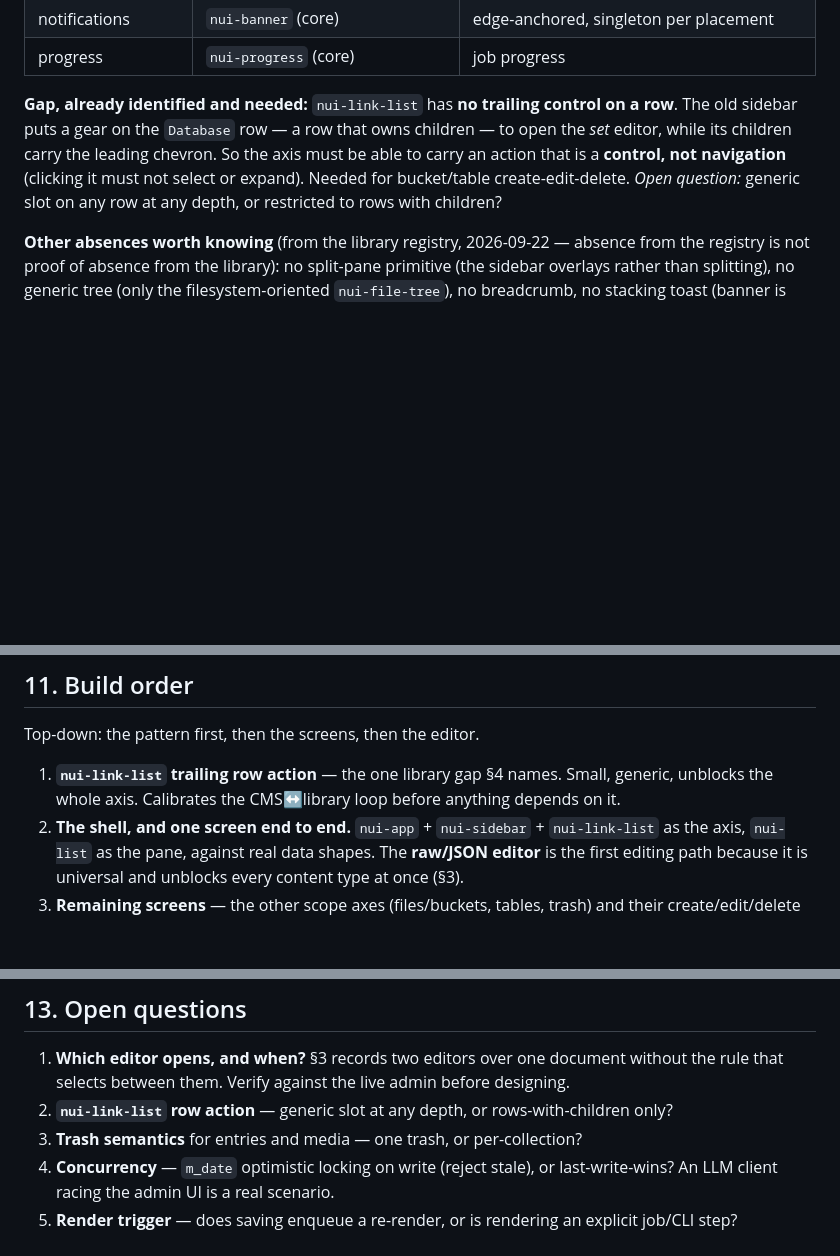
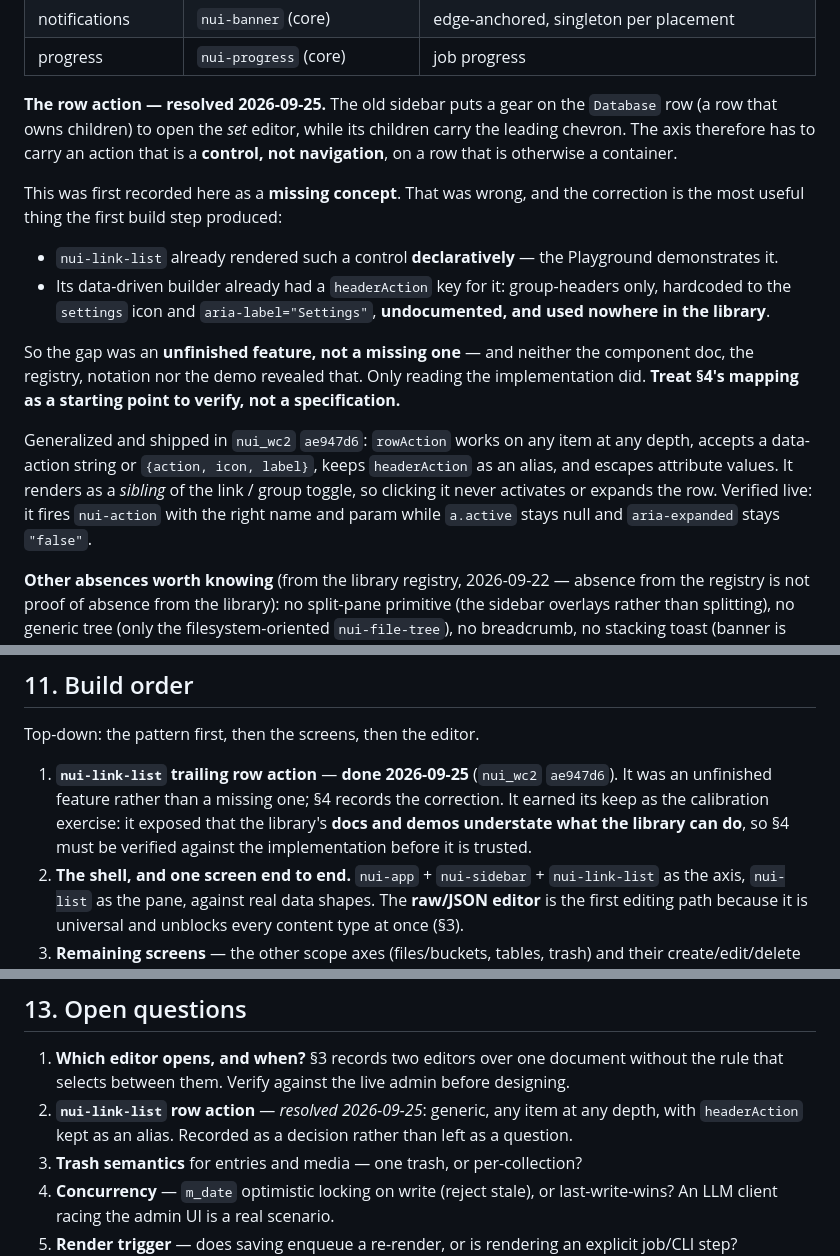
Before and after one commit to herrbasan/nCMS, a Markdown page: docs/cms-migration-plan.md, 3 parts joined by grey strips. Rendered like a GitHub page; blank space fills up the shorter version.

```diff
--- a/docs/cms-migration-plan.md
+++ b/docs/cms-migration-plan.md
@@ -135,11 +135,26 @@ invention.**
 | notifications | `nui-banner` (core) | edge-anchored, singleton per placement |
 | progress | `nui-progress` (core) | job progress |
 
-**Gap, already identified and needed:** `nui-link-list` has **no trailing control on a row**. The old
-sidebar puts a gear on the `Database` row — a row that owns children — to open the *set* editor, while its
-children carry the leading chevron. So the axis must be able to carry an action that is a **control, not
-navigation** (clicking it must not select or expand). Needed for bucket/table create-edit-delete.
-*Open question:* generic slot on any row at any depth, or restricted to rows with children?
+**The row action — resolved 2026-09-25.** The old sidebar puts a gear on the `Database` row (a row that
+owns children) to open the *set* editor, while its children carry the leading chevron. The axis therefore
+has to carry an action that is a **control, not navigation**, on a row that is otherwise a container.
+
+This was first recorded here as a **missing concept**. That was wrong, and the correction is the most
+useful thing the first build step produced:
+
+- `nui-link-list` already rendered such a control **declaratively** — the Playground demonstrates it.
+- Its data-driven builder already had a `headerAction` key for it: group-headers only, hardcoded to the
+  `settings` icon and `aria-label="Settings"`, **undocumented, and used nowhere in the library**.
+
+So the gap was an **unfinished feature, not a missing one** — and neither the component doc, the registry,
+notation nor the demo revealed that. Only reading the implementation did. **Treat §4's mapping as a starting
+point to verify, not a specification.**
+
+Generalized and shipped in `nui_wc2` `ae947d6`: `rowAction` works on any item at any depth, accepts a
+data-action string or `{action, icon, label}`, keeps `headerAction` as an alias, and escapes attribute
+values. It renders as a *sibling* of the link / group toggle, so clicking it never activates or expands the
+row. Verified live: it fires `nui-action` with the right name and param while `a.active` stays null and
+`aria-expanded` stays `"false"`.
 
 **Other absences worth knowing** (from the library registry, 2026-09-22 — absence from the registry is not
 proof of absence from the library): no split-pane primitive (the sidebar overlays rather than splitting),
@@ -251,8 +266,10 @@ consumer. Plain JSON, predictable errors, no UI-coupled state.
 
 Top-down: the pattern first, then the screens, then the editor.
 
-1. **`nui-link-list` trailing row action** — the one library gap §4 names. Small, generic, unblocks the
-   whole axis. Calibrates the CMS↔library loop before anything depends on it.
+1. **`nui-link-list` trailing row action** — **done 2026-09-25** (`nui_wc2` `ae947d6`). It was an
+   unfinished feature rather than a missing one; §4 records the correction. It earned its keep as the
+   calibration exercise: it exposed that the library's **docs and demos understate what the library can
+   do**, so §4 must be verified against the implementation before it is trusted.
 2. **The shell, and one screen end to end.** `nui-app` + `nui-sidebar` + `nui-link-list` as the axis,
    `nui-list` as the pane, against real data shapes. The **raw/JSON editor** is the first editing path
    because it is universal and unblocks every content type at once (§3).
@@ -283,7 +300,8 @@ Top-down: the pattern first, then the screens, then the editor.
 
 1. **Which editor opens, and when?** §3 records two editors over one document without the rule that
    selects between them. Verify against the live admin before designing.
-2. **`nui-link-list` row action** — generic slot at any depth, or rows-with-children only?
+2. **`nui-link-list` row action** — *resolved 2026-09-25*: generic, any item at any depth, with
+   `headerAction` kept as an alias. Recorded as a decision rather than left as a question.
 3. **Trash semantics** for entries and media — one trash, or per-collection?
 4. **Concurrency** — `m_date` optimistic locking on write (reject stale), or last-write-wins? An LLM
    client racing the admin UI is a real scenario.
```
Also changed, not shown: other parts of docs/cms-migration-plan.md (+1 -1 lines), docs/CMS_TopDown_View.md (+14 -11 lines).
